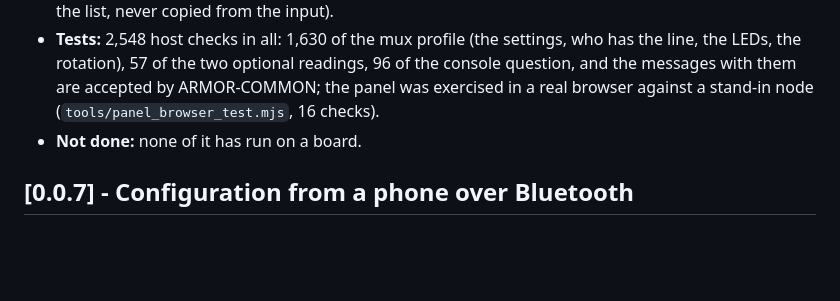
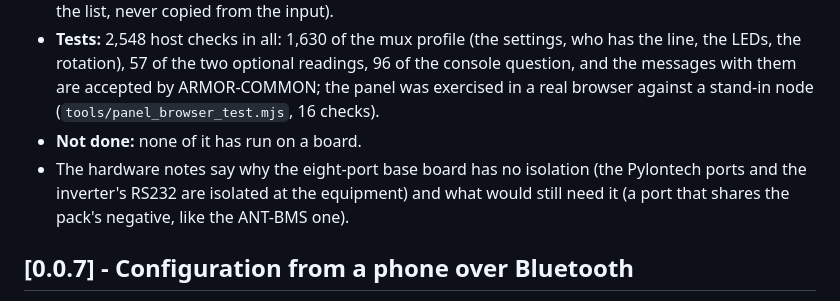
Before and after one commit to JuanenRac/ARMOR-SOLAR, a Markdown page: CHANGELOG.md, the part around the change. Rendered like a GitHub page; blank space fills up the shorter version.

```diff
--- a/CHANGELOG.md
+++ b/CHANGELOG.md
@@ -10,6 +10,7 @@ All notable changes to this project are documented here.
 - **Not read: `pwrsys`.** Its output is not described in any public document that could be found, so no parser was written from a guess. Instead, the panel's **Ask the battery** sends one question to a Pylontech console from an allow-list of commands that only read (`pwrsys`, `pwr`, `help`, `bat`/`info`/`stat`/`soh`/`data` with a module) and shows the answer as it came, so that it can be captured from a real battery (`core/console_probe.hpp`, 96 checks; the text on the wire is rebuilt from the list, never copied from the input).
 - **Tests:** 2,548 host checks in all: 1,630 of the mux profile (the settings, who has the line, the LEDs, the rotation), 57 of the two optional readings, 96 of the console question, and the messages with them are accepted by ARMOR-COMMON; the panel was exercised in a real browser against a stand-in node (`tools/panel_browser_test.mjs`, 16 checks).
 - **Not done:** none of it has run on a board.
+- The hardware notes say why the eight-port base board has no isolation (the Pylontech ports and the inverter's RS232 are isolated at the equipment) and what would still need it (a port that shares the pack's negative, like the ANT-BMS one).
 
 ## [0.0.7] - Configuration from a phone over Bluetooth
 
```
Also changed, not shown: docs/NODE_HARDWARE.md (+6 -2 lines).
